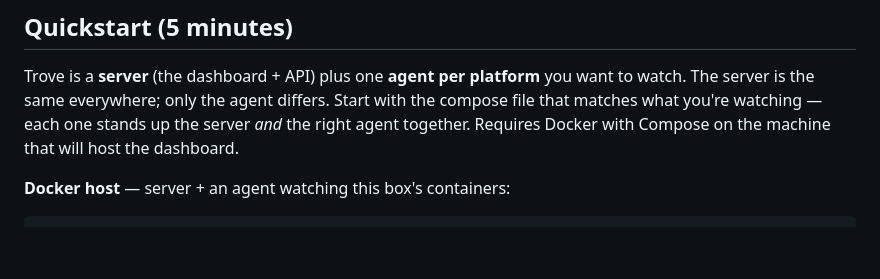
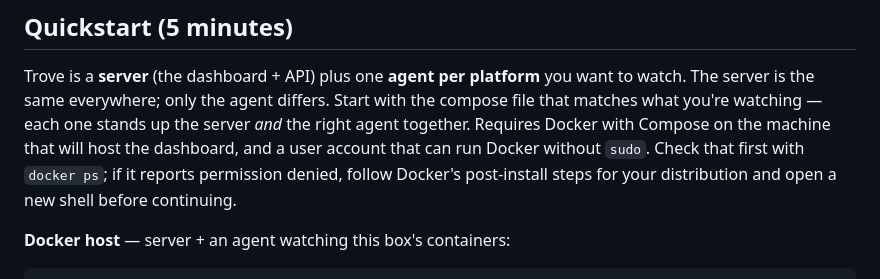
Before and after one commit to Techdox/trove, a Markdown page: README.md, the part around the change. GitHub-like rendering; blank space fills up the shorter version.

Commit message:
docs: clarify Docker access prerequisite (#71)

```diff
--- a/README.md
+++ b/README.md
@@ -59,7 +59,10 @@ Trove is a **server** (the dashboard + API) plus one **agent per platform** you
 want to watch. The server is the same everywhere; only the agent differs. Start
 with the compose file that matches what you're watching — each one stands up the
 server *and* the right agent together. Requires Docker with Compose on the
-machine that will host the dashboard.
+machine that will host the dashboard, and a user account that can run Docker
+without `sudo`. Check that first with `docker ps`; if it reports permission
+denied, follow Docker's post-install steps for your distribution and open a new
+shell before continuing.
 
 **Docker host** — server + an agent watching this box's containers:
 
```
